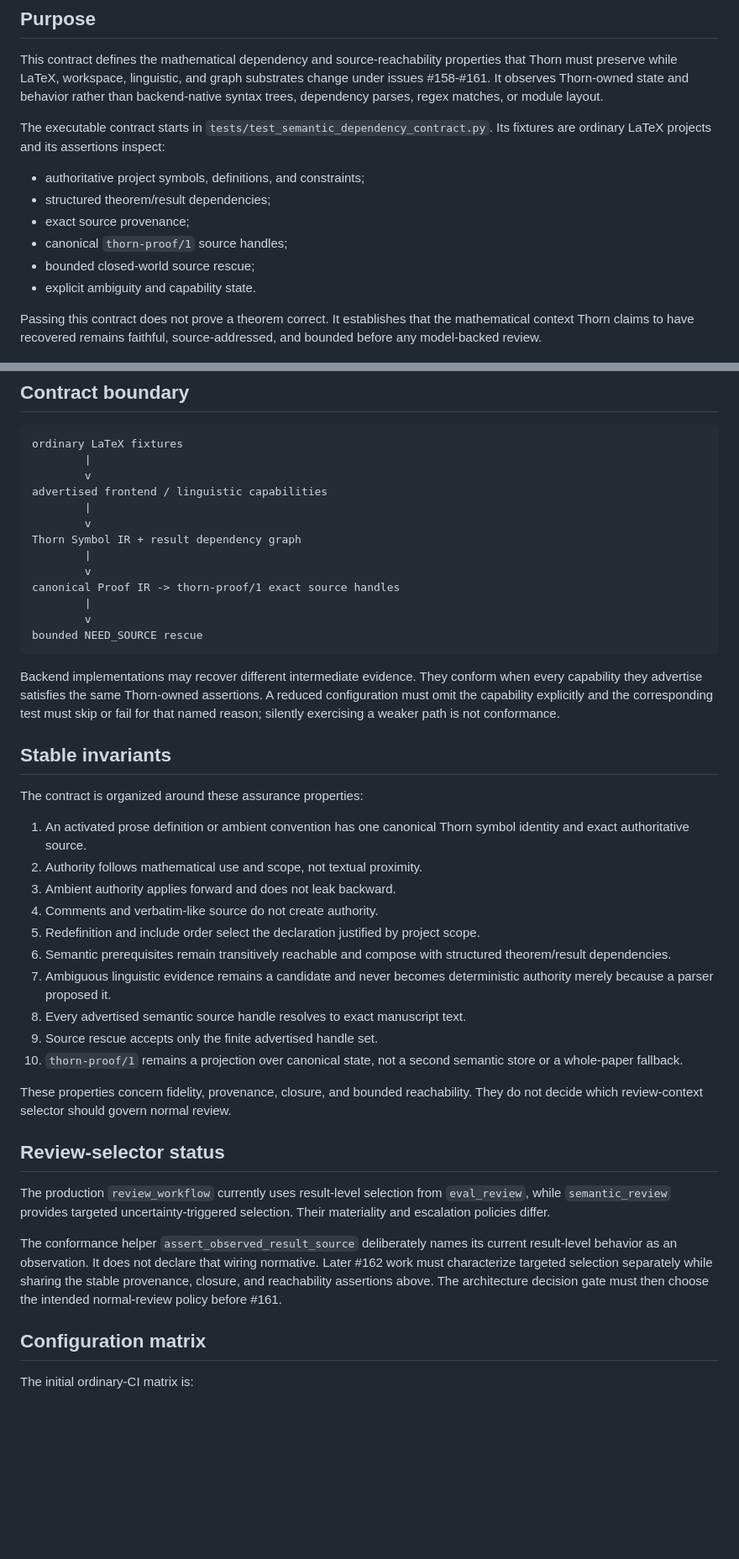
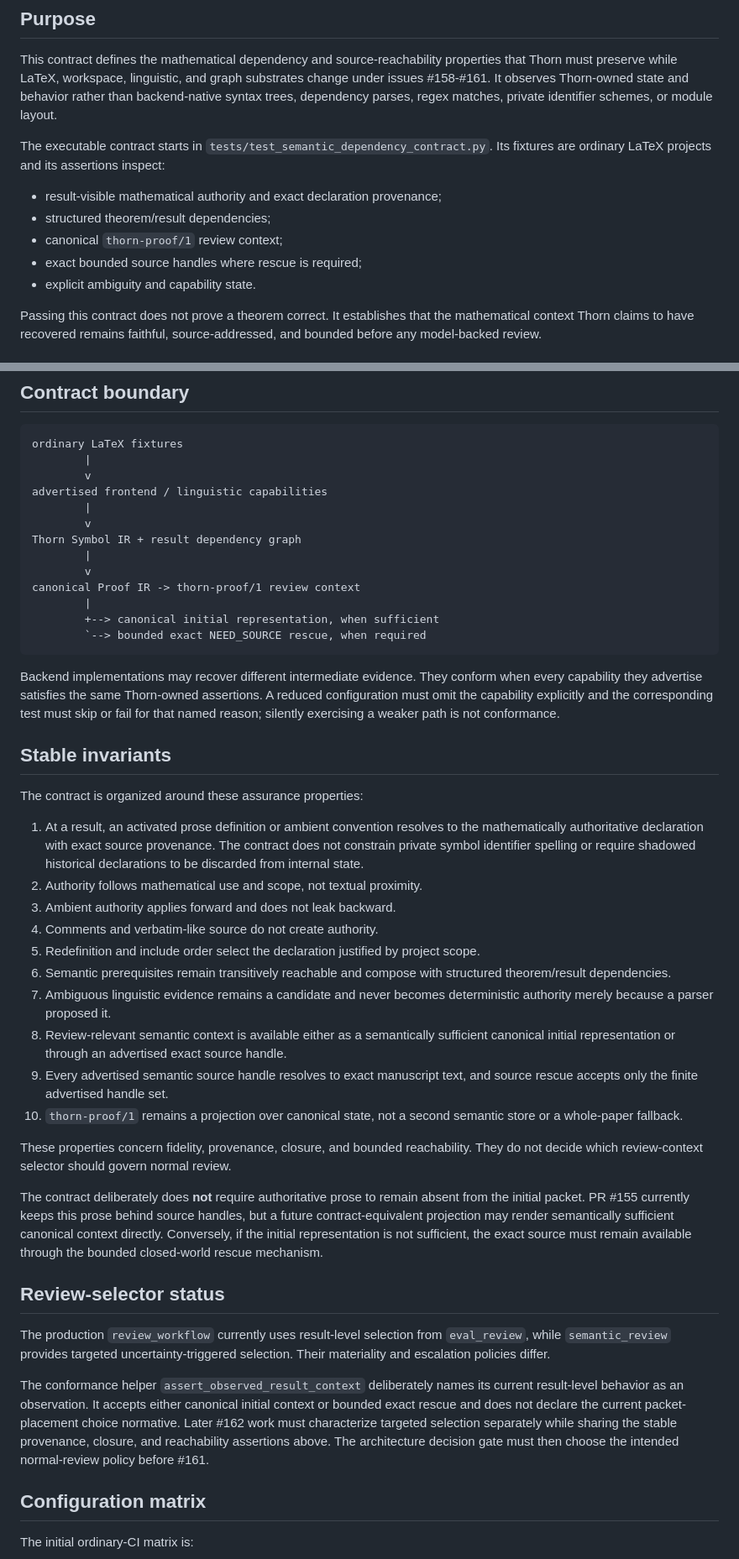
Before and after one commit to grantaj/thorn, a Markdown page: docs/semantic-dependency-contract.md, 2 parts joined by grey strips. Shown at 84% size. Rendered like a GitHub page; blank space fills up the shorter version.

Commit message:
Clarify backend-independent semantic contract

````diff
--- a/docs/semantic-dependency-contract.md
+++ b/docs/semantic-dependency-contract.md
@@ -5,17 +5,17 @@
 This contract defines the mathematical dependency and source-reachability properties
 that Thorn must preserve while LaTeX, workspace, linguistic, and graph substrates
 change under issues #158-#161. It observes Thorn-owned state and behavior rather than
-backend-native syntax trees, dependency parses, regex matches, or module layout.
+backend-native syntax trees, dependency parses, regex matches, private identifier
+schemes, or module layout.
 
 The executable contract starts in
 `tests/test_semantic_dependency_contract.py`. Its fixtures are ordinary LaTeX projects
 and its assertions inspect:
 
-- authoritative project symbols, definitions, and constraints;
+- result-visible mathematical authority and exact declaration provenance;
 - structured theorem/result dependencies;
-- exact source provenance;
-- canonical `thorn-proof/1` source handles;
-- bounded closed-world source rescue;
+- canonical `thorn-proof/1` review context;
+- exact bounded source handles where rescue is required;
 - explicit ambiguity and capability state.
 
 Passing this contract does not prove a theorem correct. It establishes that the
@@ -34,10 +34,10 @@ advertised frontend / linguistic capabilities
 Thorn Symbol IR + result dependency graph
         |
         v
-canonical Proof IR -> thorn-proof/1 exact source handles
+canonical Proof IR -> thorn-proof/1 review context
         |
-        v
-bounded NEED_SOURCE rescue
+        +--> canonical initial representation, when sufficient
+        `--> bounded exact NEED_SOURCE rescue, when required
 ```
 
 Backend implementations may recover different intermediate evidence. They conform
@@ -50,8 +50,10 @@ conformance.
 
 The contract is organized around these assurance properties:
 
-1. An activated prose definition or ambient convention has one canonical Thorn symbol
-   identity and exact authoritative source.
+1. At a result, an activated prose definition or ambient convention resolves to the
+   mathematically authoritative declaration with exact source provenance. The contract
+   does not constrain private symbol identifier spelling or require shadowed historical
+   declarations to be discarded from internal state.
 2. Authority follows mathematical use and scope, not textual proximity.
 3. Ambient authority applies forward and does not leak backward.
 4. Comments and verbatim-like source do not create authority.
@@ -60,13 +62,21 @@ The contract is organized around these assurance properties:
    theorem/result dependencies.
 7. Ambiguous linguistic evidence remains a candidate and never becomes deterministic
    authority merely because a parser proposed it.
-8. Every advertised semantic source handle resolves to exact manuscript text.
-9. Source rescue accepts only the finite advertised handle set.
+8. Review-relevant semantic context is available either as a semantically sufficient
+   canonical initial representation or through an advertised exact source handle.
+9. Every advertised semantic source handle resolves to exact manuscript text, and
+   source rescue accepts only the finite advertised handle set.
 10. `thorn-proof/1` remains a projection over canonical state, not a second semantic
     store or a whole-paper fallback.
 
 These properties concern fidelity, provenance, closure, and bounded reachability. They
 do not decide which review-context selector should govern normal review.
+
+The contract deliberately does **not** require authoritative prose to remain absent
+from the initial packet. PR #155 currently keeps this prose behind source handles, but a
+future contract-equivalent projection may render semantically sufficient canonical
+context directly. Conversely, if the initial representation is not sufficient, the
+exact source must remain available through the bounded closed-world rescue mechanism.
 
 ## Review-selector status
 
@@ -74,11 +84,13 @@ The production `review_workflow` currently uses result-level selection from
 `eval_review`, while `semantic_review` provides targeted uncertainty-triggered
 selection. Their materiality and escalation policies differ.
 
-The conformance helper `assert_observed_result_source` deliberately names its current
-result-level behavior as an observation. It does not declare that wiring normative.
-Later #162 work must characterize targeted selection separately while sharing the
-stable provenance, closure, and reachability assertions above. The architecture
-decision gate must then choose the intended normal-review policy before #161.
+The conformance helper `assert_observed_result_context` deliberately names its current
+result-level behavior as an observation. It accepts either canonical initial context or
+bounded exact rescue and does not declare the current packet-placement choice
+normative. Later #162 work must characterize targeted selection separately while
+sharing the stable provenance, closure, and reachability assertions above. The
+architecture decision gate must then choose the intended normal-review policy before
+#161.
 
 ## Configuration matrix
 
````
Also changed, not shown: other parts of docs/semantic-dependency-contract.md (+4 -2 lines).
